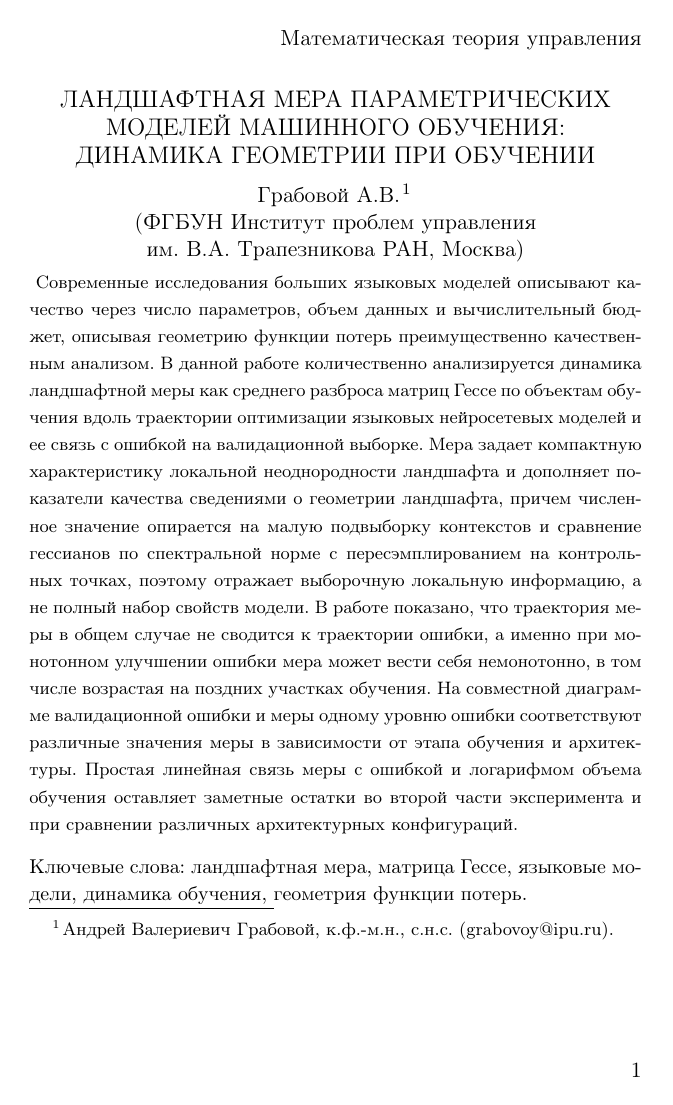
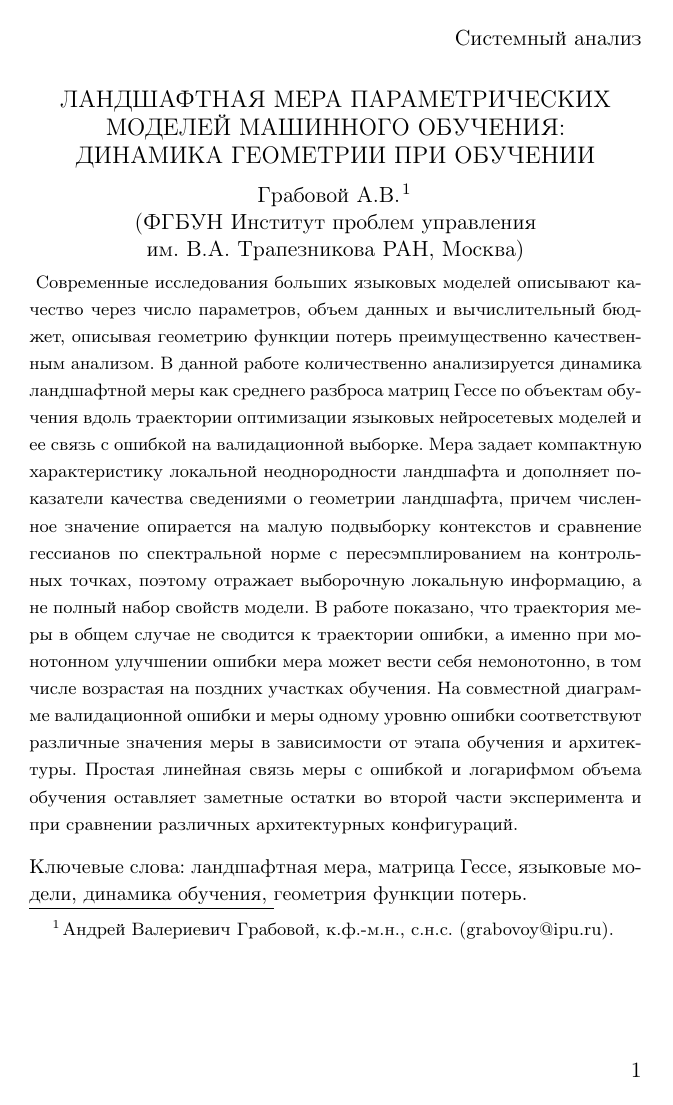
Before and after one commit to andriygav/FromEmpericalToLandscapeComplexity, a LaTeX document (paper/main.tex): page 1 of 21. Compiled offline with pdfLaTeX.

Commit message:
Updates from {do}trace

```diff
--- a/paper/main.tex
+++ b/paper/main.tex
@@ -3,7 +3,7 @@
 \usepackage{tabularx}
 \graphicspath{{figures/}}
 \issue{Подготовлено к подаче}
-\rubric{Математическая теория управления}
+\rubric{Системный анализ}
 \udk{УДК 004.8}
 \bbk{ББК 32.813}
 
```
